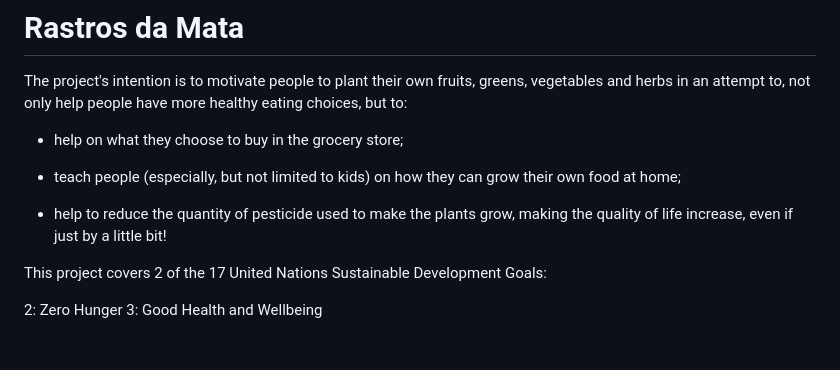
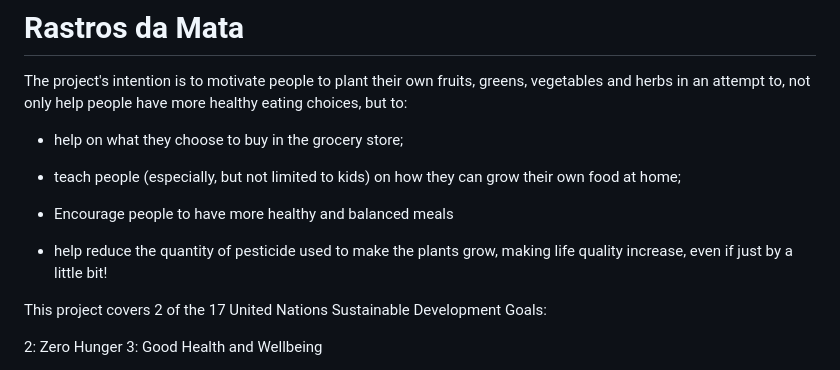
Before and after one commit to Asttryd/Rastros_da_mata_APP, a Markdown page: README.md, the part around the change. Rendered like a GitHub page; blank space fills up the shorter version.

```diff
--- a/README.md
+++ b/README.md
@@ -7,7 +7,9 @@ The project's intention is to motivate people to plant their own fruits, greens,
 
 - teach people (especially, but not limited to kids) on how they can grow their own food at home;
 
-- help to reduce the quantity of pesticide used to make the plants grow, making the quality of life increase, even if just by a little bit!
+- Encourage people to have more healthy and balanced meals
+
+- help reduce the quantity of pesticide used to make the plants grow, making life quality increase, even if just by a little bit!
 
 This project covers 2 of the 17 United Nations Sustainable Development Goals:
 
```
